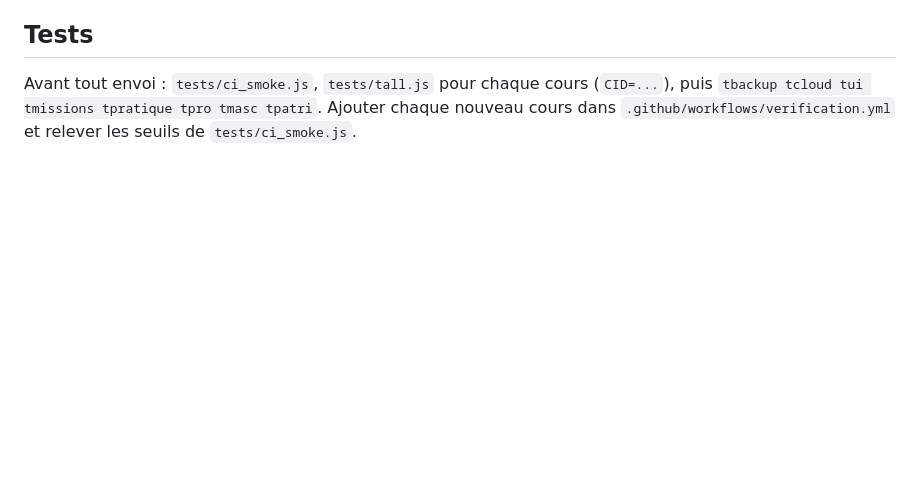
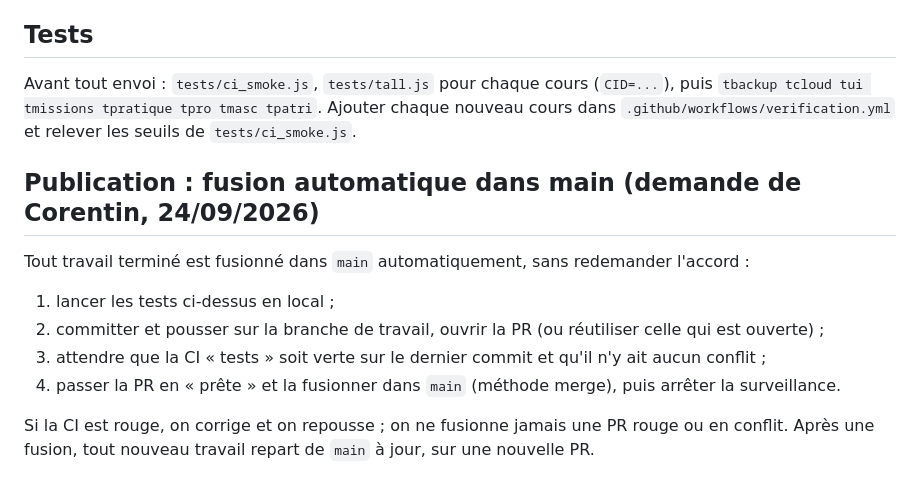
Before and after one commit to Corentin-Bocquet/Learno, a Markdown page: CLAUDE.md, the part around the change. Rendered like a GitHub page; blank space fills up the shorter version.

Commit message:
Mémoire : fusion automatique dans main une fois la CI verte
Co-Authored-By: Claude Opus 5.5 <noreply@anthropic.com>
Claude-Session: https://claude.ai/code/session_0164gwcg5x2VaRbiJ7WBqwcp

```diff
--- a/CLAUDE.md
+++ b/CLAUDE.md
@@ -107,3 +107,14 @@ avec les mêmes durées de 8, 20 et 35 minutes (choix de Corentin).
 Avant tout envoi : `tests/ci_smoke.js`, `tests/tall.js` pour chaque cours (`CID=...`), puis
 `tbackup tcloud tui tmissions tpratique tpro tmasc tpatri`. Ajouter chaque nouveau cours dans
 `.github/workflows/verification.yml` et relever les seuils de `tests/ci_smoke.js`.
+
+## Publication : fusion automatique dans main (demande de Corentin, 24/09/2026)
+
+Tout travail terminé est fusionné dans `main` automatiquement, sans redemander l'accord :
+1. lancer les tests ci-dessus en local ;
+2. committer et pousser sur la branche de travail, ouvrir la PR (ou réutiliser celle qui est ouverte) ;
+3. attendre que la CI « tests » soit verte sur le dernier commit et qu'il n'y ait aucun conflit ;
+4. passer la PR en « prête » et la fusionner dans `main` (méthode merge), puis arrêter la surveillance.
+
+Si la CI est rouge, on corrige et on repousse ; on ne fusionne jamais une PR rouge ou en conflit.
+Après une fusion, tout nouveau travail repart de `main` à jour, sur une nouvelle PR.
```
